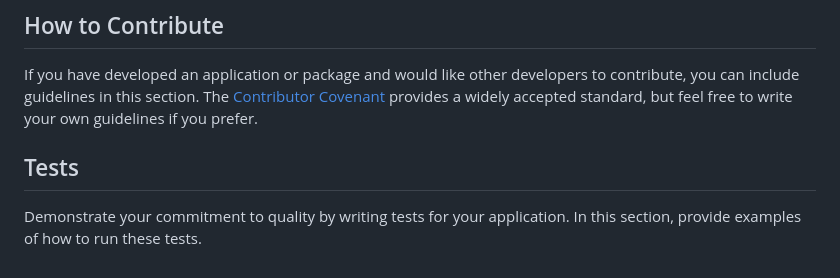
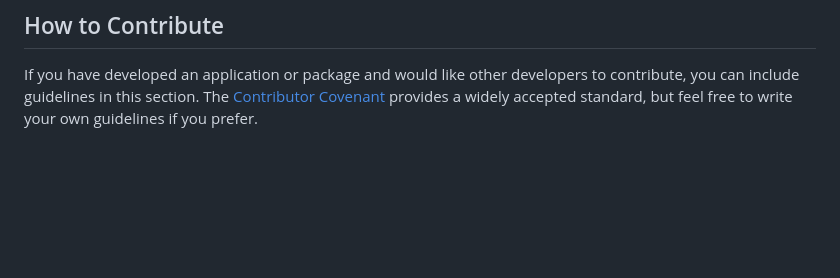
Before and after one commit to jordany33/masterPortfolio, a Markdown page: README.md, the part around the change. Drawn GitHub-style; blank space fills up the shorter version.

```diff
--- a/README.md
+++ b/README.md
@@ -61,7 +61,3 @@ If your project boasts a range of features, you should list them in this section
 ## How to Contribute
 
 If you have developed an application or package and would like other developers to contribute, you can include guidelines in this section. The [Contributor Covenant](https://www.contributor-covenant.org/) provides a widely accepted standard, but feel free to write your own guidelines if you prefer.
-
-## Tests
-
-Demonstrate your commitment to quality by writing tests for your application. In this section, provide examples of how to run these tests.
```
